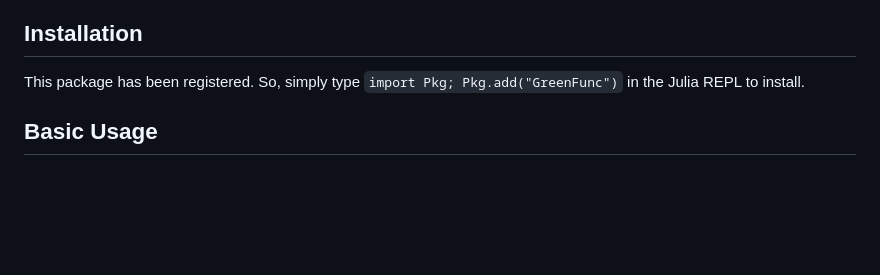
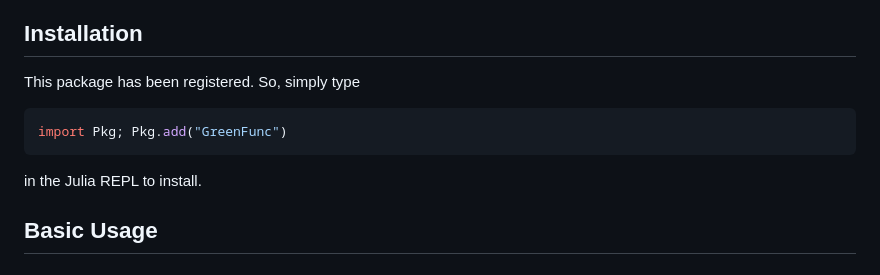
Before and after one commit to numericalEFT/GreenFunc.jl, a Markdown page: docs/src/index.md, the part around the change. Drawn GitHub-style; blank space fills up the shorter version.

Commit message:
Make install instructions more spacious

````diff
--- a/docs/src/index.md
+++ b/docs/src/index.md
@@ -22,7 +22,11 @@ GreenFunc.jl is a differentiable numerical framework to manipulate multidimensio
  - Interface to the [`TRIQS`](https://triqs.github.io/) library.
 
 ## Installation
-This package has been registered. So, simply type `import Pkg; Pkg.add("GreenFunc")` in the Julia REPL to install.
+This package has been registered. So, simply type
+```julia
+import Pkg; Pkg.add("GreenFunc")
+```
+in the Julia REPL to install.
 
 ## Basic Usage
 
````
